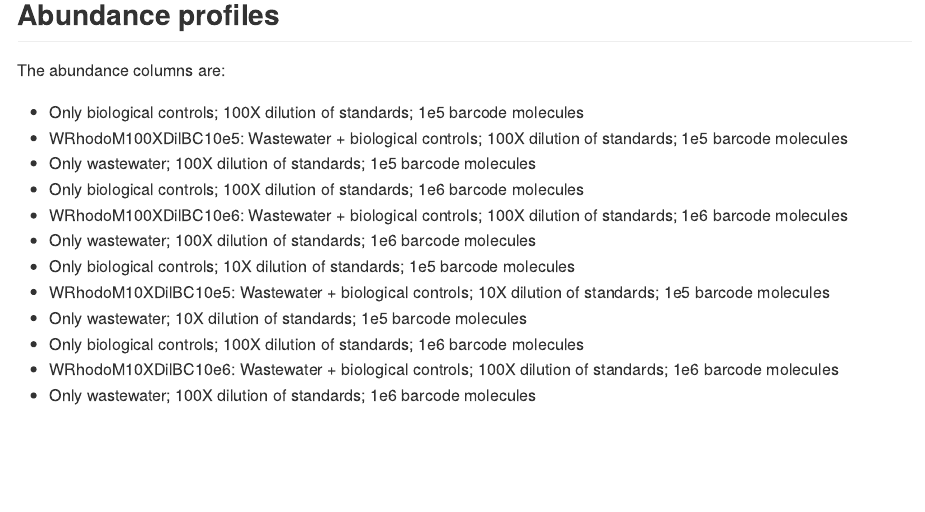
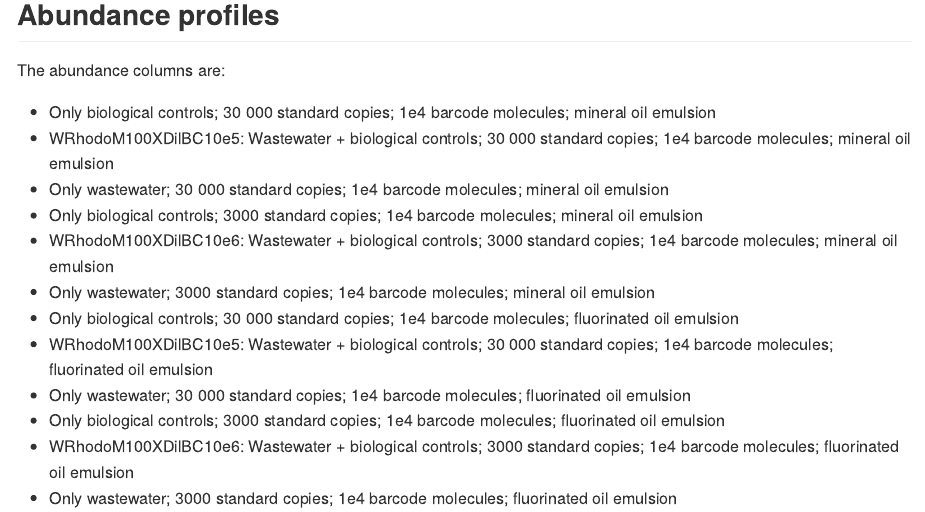
Before and after one commit to manutamminen/epicpcr_5, an R Markdown document (src/reporting/report.Rmd): the page in a window 1100 px wide, from 700 px down. Rendered offline with R 4.5, knitr and Pandoc, with nearby package versions.

Commit message:
Report updates

```diff
--- a/src/reporting/report.Rmd
+++ b/src/reporting/report.Rmd
@@ -43,18 +43,18 @@ output: md_document
 
 The abundance columns are:
 
-- Only biological controls; 100X dilution of standards; 1e5 barcode molecules
-- WRhodoM100XDilBC10e5: Wastewater + biological controls; 100X dilution of standards; 1e5 barcode molecules
-- Only wastewater; 100X dilution of standards; 1e5 barcode molecules
-- Only biological controls; 100X dilution of standards; 1e6 barcode molecules
-- WRhodoM100XDilBC10e6: Wastewater + biological controls; 100X dilution of standards; 1e6 barcode molecules
-- Only wastewater; 100X dilution of standards; 1e6 barcode molecules
-- Only biological controls; 10X dilution of standards; 1e5 barcode molecules
-- WRhodoM10XDilBC10e5: Wastewater + biological controls; 10X dilution of standards; 1e5 barcode molecules
-- Only wastewater; 10X dilution of standards; 1e5 barcode molecules
-- Only biological controls; 100X dilution of standards; 1e6 barcode molecules
-- WRhodoM10XDilBC10e6: Wastewater + biological controls; 100X dilution of standards; 1e6 barcode molecules
-- Only wastewater; 100X dilution of standards; 1e6 barcode molecules
+- Only biological controls; 30 000 standard copies; 1e4 barcode molecules; mineral oil emulsion
+- WRhodoM100XDilBC10e5: Wastewater + biological controls; 30 000 standard copies; 1e4 barcode molecules; mineral oil emulsion
+- Only wastewater; 30 000 standard copies; 1e4 barcode molecules; mineral oil emulsion
+- Only biological controls; 3000 standard copies; 1e4 barcode molecules; mineral oil emulsion
+- WRhodoM100XDilBC10e6: Wastewater + biological controls; 3000 standard copies; 1e4 barcode molecules; mineral oil emulsion
+- Only wastewater; 3000 standard copies; 1e4 barcode molecules; mineral oil emulsion
+- Only biological controls; 30 000 standard copies; 1e4 barcode molecules; fluorinated oil emulsion
+- WRhodoM100XDilBC10e5: Wastewater + biological controls; 30 000 standard copies; 1e4 barcode molecules; fluorinated oil emulsion
+- Only wastewater; 30 000 standard copies; 1e4 barcode molecules; fluorinated oil emulsion
+- Only biological controls; 3000 standard copies; 1e4 barcode molecules; fluorinated oil emulsion
+- WRhodoM100XDilBC10e6: Wastewater + biological controls; 3000 standard copies; 1e4 barcode molecules; fluorinated oil emulsion
+- Only wastewater; 3000 standard copies; 1e4 barcode molecules; fluorinated oil emulsion
 
 <td valign="top"><img src="../figures/bact_abunds.png" ></td>
 <td valign="top"><img src="../figures/euk_abunds.png" ></td>
```
